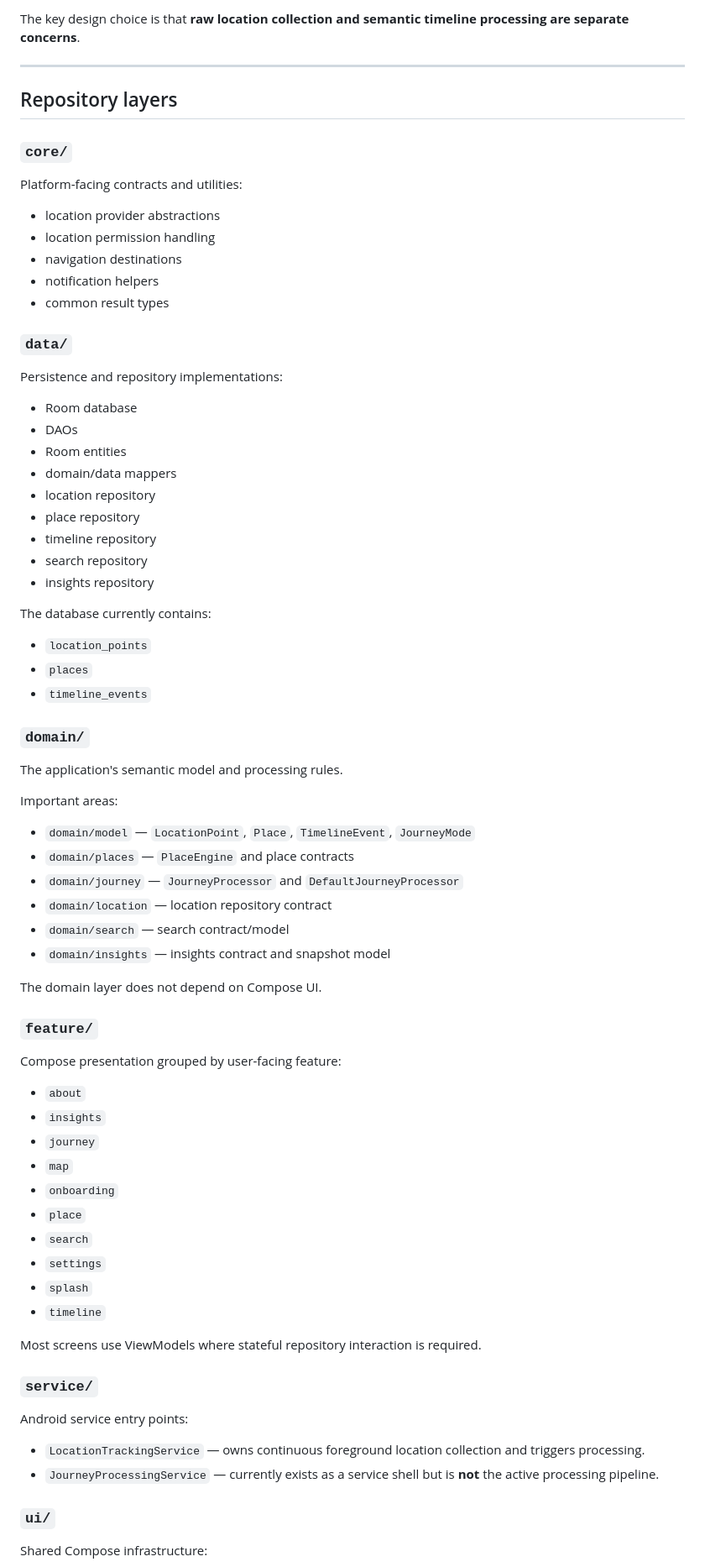
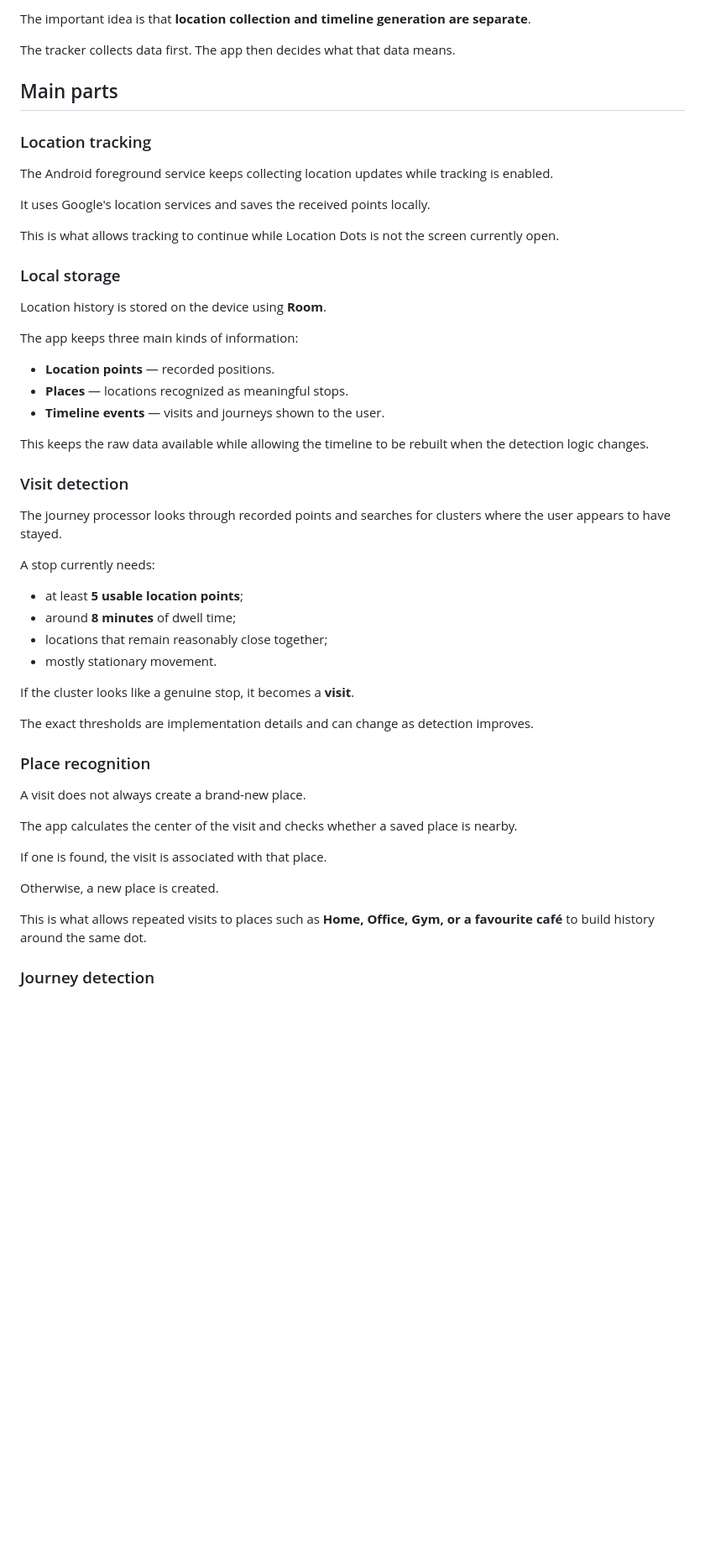
Before and after one commit to hustlewithvikram/location-dots, a Markdown page: ARCHITECTURE.md, the part around one of its changes. Shown at 84% size. Rendered like a GitHub page; blank space fills up the shorter version.

Commit message:
docs: simplify architecture guide

````diff
--- a/ARCHITECTURE.md
+++ b/ARCHITECTURE.md
@@ -20,81 +21,57 @@ flowchart TD
 ```
 
-The key design choice is that **raw location collection and semantic timeline processing are separate concerns**.
+The important idea is that **location collection and timeline generation are separate**.
 
----
+The tracker collects data first. The app then decides what that data means.
 
-## Repository layers
+## Main parts
 
-### `core/`
+### Location tracking
 
-Platform-facing contracts and utilities:
+The Android foreground service keeps collecting location updates while tracking is enabled.
 
-- location provider abstractions
-- location permission handling
-- navigation destinations
-- notification helpers
-- common result types
+It uses Google's location services and saves the received points locally.
 
-### `data/`
+This is what allows tracking to continue while Location Dots is not the screen currently open.
 
-Persistence and repository implementations:
+### Local storage
 
-- Room database
-- DAOs
-- Room entities
-- domain/data mappers
-- location repository
-- place repository
-- timeline repository
-- search repository
-- insights repository
+Location history is stored on the device using **Room**.
 
-The database currently contains:
+The app keeps three main kinds of information:
 
-- `location_points`
-- `places`
-- `timeline_events`
+- **Location points** — recorded positions.
+- **Places** — locations recognized as meaningful stops.
+- **Timeline events** — visits and journeys shown to the user.
 
-### `domain/`
+This keeps the raw data available while allowing the timeline to be rebuilt when the detection logic changes.
 
-The application's semantic model and processing rules.
+### Visit detection
 
-Important areas:
+The journey processor looks through recorded points and searches for clusters where the user appears to have stayed.
 
-- `domain/model` — `LocationPoint`, `Place`, `TimelineEvent`, `JourneyMode`
-- `domain/places` — `PlaceEngine` and place contracts
-- `domain/journey` — `JourneyProcessor` and `DefaultJourneyProcessor`
-- `domain/location` — location repository contract
-- `domain/search` — search contract/model
-- `domain/insights` — insights contract and snapshot model
+A stop currently needs:
 
-The domain layer does not depend on Compose UI.
+- at least **5 usable location points**;
+- around **8 minutes** of dwell time;
+- locations that remain reasonably close together;
+- mostly stationary movement.
 
-### `feature/`
+If the cluster looks like a genuine stop, it becomes a **visit**.
 
-Compose presentation grouped by user-facing feature:
+The exact thresholds are implementation details and can change as detection improves.
 
-- `about`
-- `insights`
-- `journey`
-- `map`
-- `onboarding`
-- `place`
-- `search`
-- `settings`
-- `splash`
-- `timeline`
+### Place recognition
 
-Most screens use ViewModels where stateful repository interaction is required.
+A visit does not always create a brand-new place.
 
-### `service/`
+The app calculates the center of the visit and checks whether a saved place is nearby.
 
-Android service entry points:
+If one is found, the visit is associated with that place.
 
-- `LocationTrackingService` — owns continuous foreground location collection and triggers processing.
-- `JourneyProcessingService` — currently exists as a service shell but is **not** the active processing pipeline.
+Otherwise, a new place is created.
 
-### `ui/`
+This is what allows repeated visits to places such as **Home, Office, Gym, or a favourite café** to build history around the same dot.
 
-Shared Compose infrastructure:
+### Journey detection
 
````
Also changed, not shown: other parts of ARCHITECTURE.md (+102 -210 lines).
